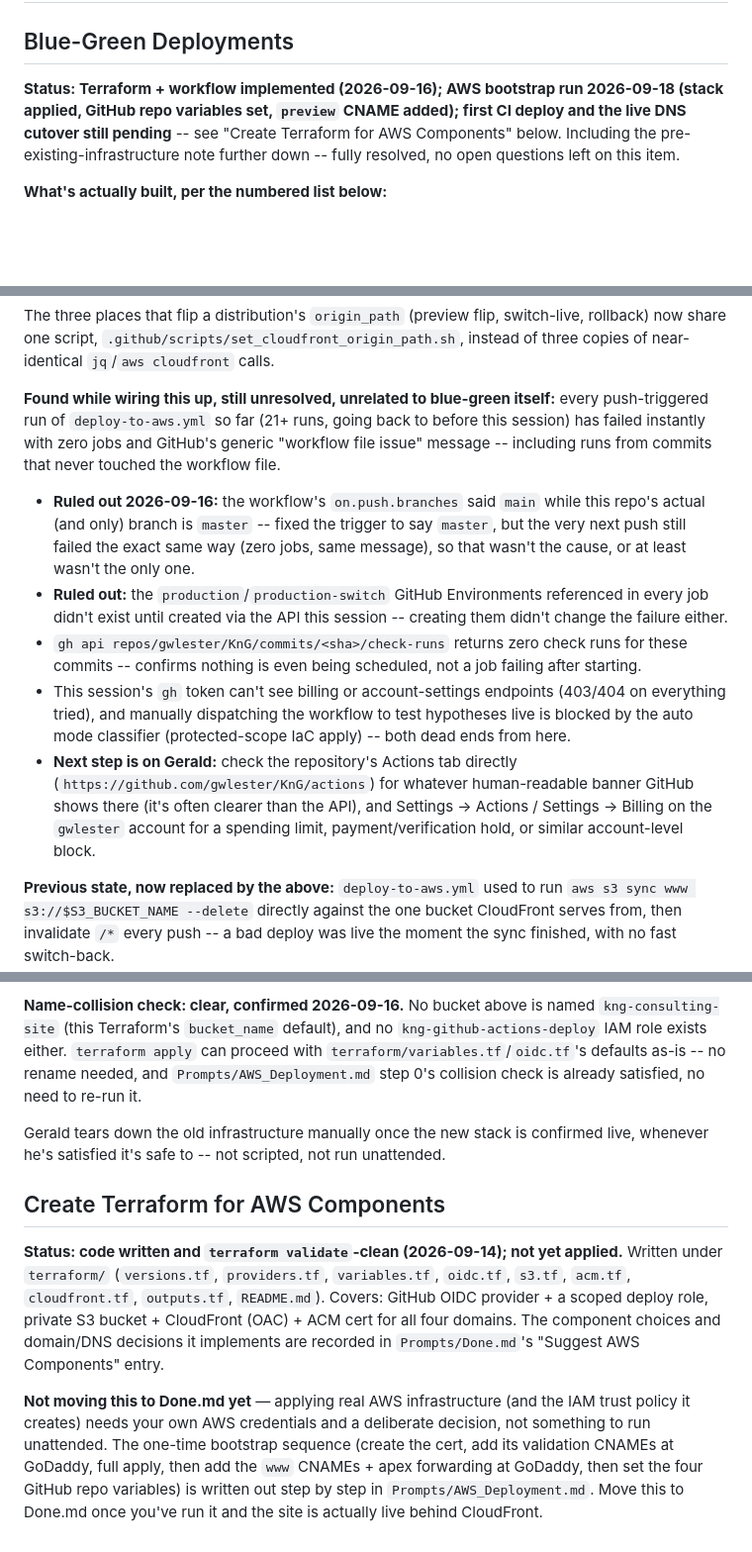
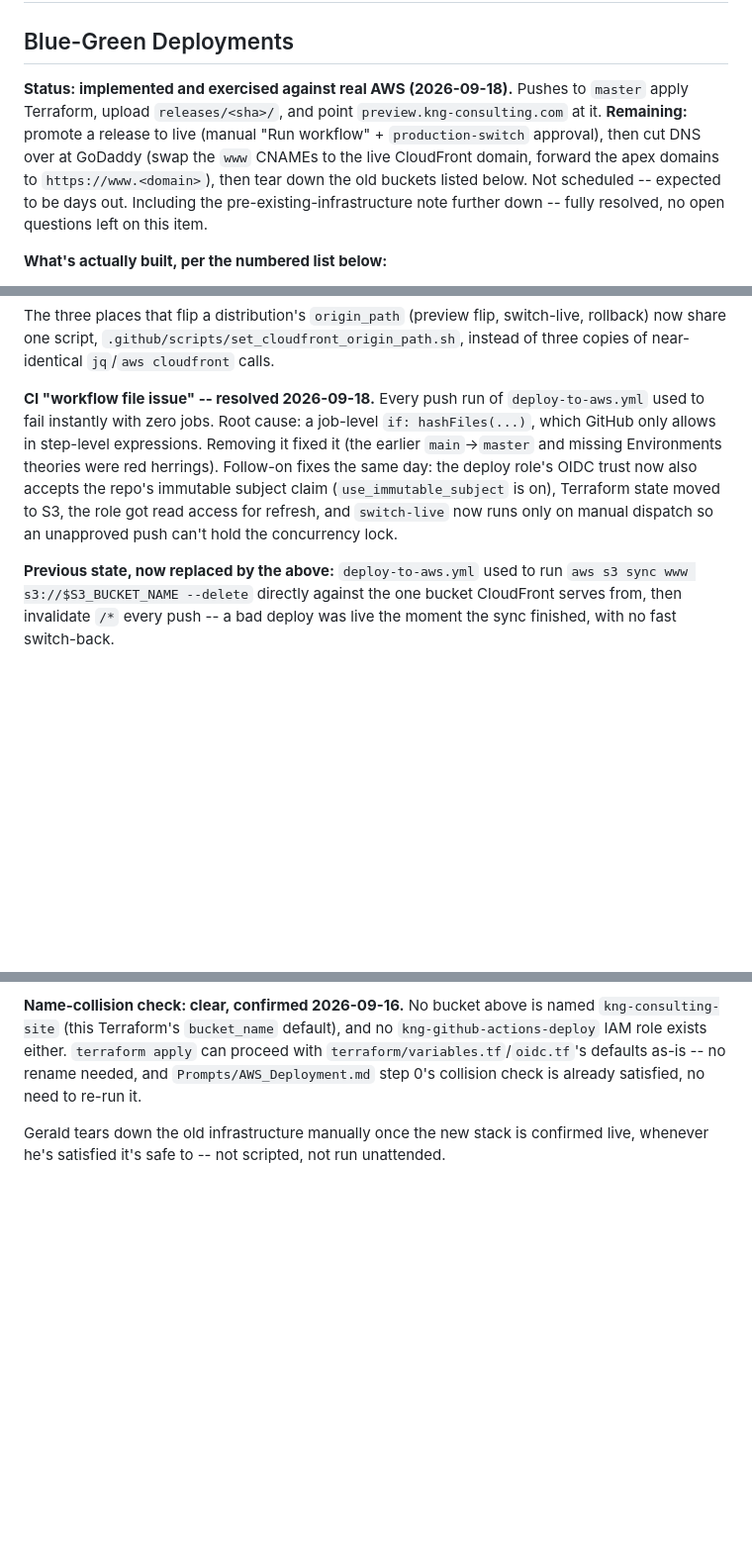
Before and after one commit to gwlester/KnG, a Markdown page: Prompts/ToDo.md, 3 parts joined by grey strips. Shown at 99% size. GitHub-like rendering; blank space fills up the shorter version.

Commit message:
Housekeeping: move Terraform and site work to Done, update Blue-Green status
Records the applied AWS stack, the redesign/contact form, and the resolved
CI failure root cause; Blue-Green now lists only live promotion, DNS
cutover, and old-bucket teardown.

Co-Authored-By: Claude Sonnet 5 <noreply@anthropic.com>

```diff
--- a/Prompts/ToDo.md
+++ b/Prompts/ToDo.md
@@ -2,10 +2,13 @@
 
 ## Blue-Green Deployments
 
-**Status: Terraform + workflow implemented (2026-09-16); AWS bootstrap
-run 2026-09-18 (stack applied, GitHub repo variables set, `preview` CNAME
-added); first CI deploy and the live DNS cutover still pending** -- see
-"Create Terraform for AWS Components" below. Including
+**Status: implemented and exercised against real AWS (2026-09-18).**
+Pushes to `master` apply Terraform, upload `releases/<sha>/`, and point
+`preview.kng-consulting.com` at it. **Remaining:** promote a release to live
+(manual "Run workflow" + `production-switch` approval), then cut DNS over at
+GoDaddy (swap the `www` CNAMEs to the live CloudFront domain, forward the
+apex domains to `https://www.<domain>`), then tear down the old buckets
+listed below. Not scheduled -- expected to be days out. Including
 the pre-existing-infrastructure note further down -- fully resolved, no
 open questions left on this item.
 
@@ -63,33 +66,15 @@ switch-live, rollback) now share one script,
 `.github/scripts/set_cloudfront_origin_path.sh`, instead of three copies
 of near-identical `jq`/`aws cloudfront` calls.
 
-**Found while wiring this up, still unresolved, unrelated to blue-green
-itself:** every push-triggered run of `deploy-to-aws.yml` so far (21+
-runs, going back to before this session) has failed instantly with zero
-jobs and GitHub's generic "workflow file issue" message -- including
-runs from commits that never touched the workflow file.
-
-- **Ruled out 2026-09-16:** the workflow's `on.push.branches` said `main`
-  while this repo's actual (and only) branch is `master` -- fixed the
-  trigger to say `master`, but the very next push still failed the exact
-  same way (zero jobs, same message), so that wasn't the cause, or at
-  least wasn't the only one.
-- **Ruled out:** the `production`/`production-switch` GitHub Environments
-  referenced in every job didn't exist until created via the API this
-  session -- creating them didn't change the failure either.
-- `gh api repos/gwlester/KnG/commits/<sha>/check-runs` returns zero
-  check runs for these commits -- confirms nothing is even being
-  scheduled, not a job failing after starting.
-- This session's `gh` token can't see billing or account-settings
-  endpoints (403/404 on everything tried), and manually dispatching the
-  workflow to test hypotheses live is blocked by the auto mode
-  classifier (protected-scope IaC apply) -- both dead ends from here.
-- **Next step is on Gerald:** check the repository's Actions tab
-  directly (`https://github.com/gwlester/KnG/actions`) for whatever
-  human-readable banner GitHub shows there (it's often clearer than the
-  API), and Settings -> Actions / Settings -> Billing on the `gwlester`
-  account for a spending limit, payment/verification hold, or similar
-  account-level block.
+**CI "workflow file issue" -- resolved 2026-09-18.** Every push run of
+`deploy-to-aws.yml` used to fail instantly with zero jobs. Root cause: a
+job-level `if: hashFiles(...)`, which GitHub only allows in step-level
+expressions. Removing it fixed it (the earlier `main`->`master` and missing
+Environments theories were red herrings). Follow-on fixes the same day:
+the deploy role's OIDC trust now also accepts the repo's immutable subject
+claim (`use_immutable_subject` is on), Terraform state moved to S3, the
+role got read access for refresh, and `switch-live` now runs only on manual
+dispatch so an unapproved push can't hold the concurrency lock.
 
 **Previous state, now replaced by the above:** `deploy-to-aws.yml` used
 to run `aws s3 sync www s3://$S3_BUCKET_NAME --delete` directly against
@@ -183,22 +168,3 @@ collision check is already satisfied, no need to re-run it.
 Gerald tears down the old infrastructure manually once the new stack is
 confirmed live, whenever he's satisfied it's safe to -- not scripted, not
 run unattended.
-
-## Create Terraform for AWS Components
-
-**Status: code written and `terraform validate`-clean (2026-09-14); not yet
-applied.** Written under `terraform/` (`versions.tf`, `providers.tf`,
-`variables.tf`, `oidc.tf`, `s3.tf`, `acm.tf`, `cloudfront.tf`, `outputs.tf`,
-`README.md`). Covers: GitHub OIDC provider + a scoped deploy role,
-private S3 bucket + CloudFront (OAC) + ACM cert for all four domains. The
-component choices and domain/DNS decisions it implements are recorded in
-`Prompts/Done.md`'s "Suggest AWS Components" entry.
-
-**Not moving this to Done.md yet** — applying real AWS infrastructure
-(and the IAM trust policy it creates) needs your own AWS credentials and a
-deliberate decision, not something to run unattended. The one-time
-bootstrap sequence (create the cert, add its validation CNAMEs at GoDaddy,
-full apply, then add the `www` CNAMEs + apex forwarding at GoDaddy, then
-set the four GitHub repo variables) is written out step by step in
-`Prompts/AWS_Deployment.md`. Move this to Done.md once you've run it and
-the site is actually live behind CloudFront.
```
Also changed, not shown: Prompts/Done.md (+26 -0 lines).
